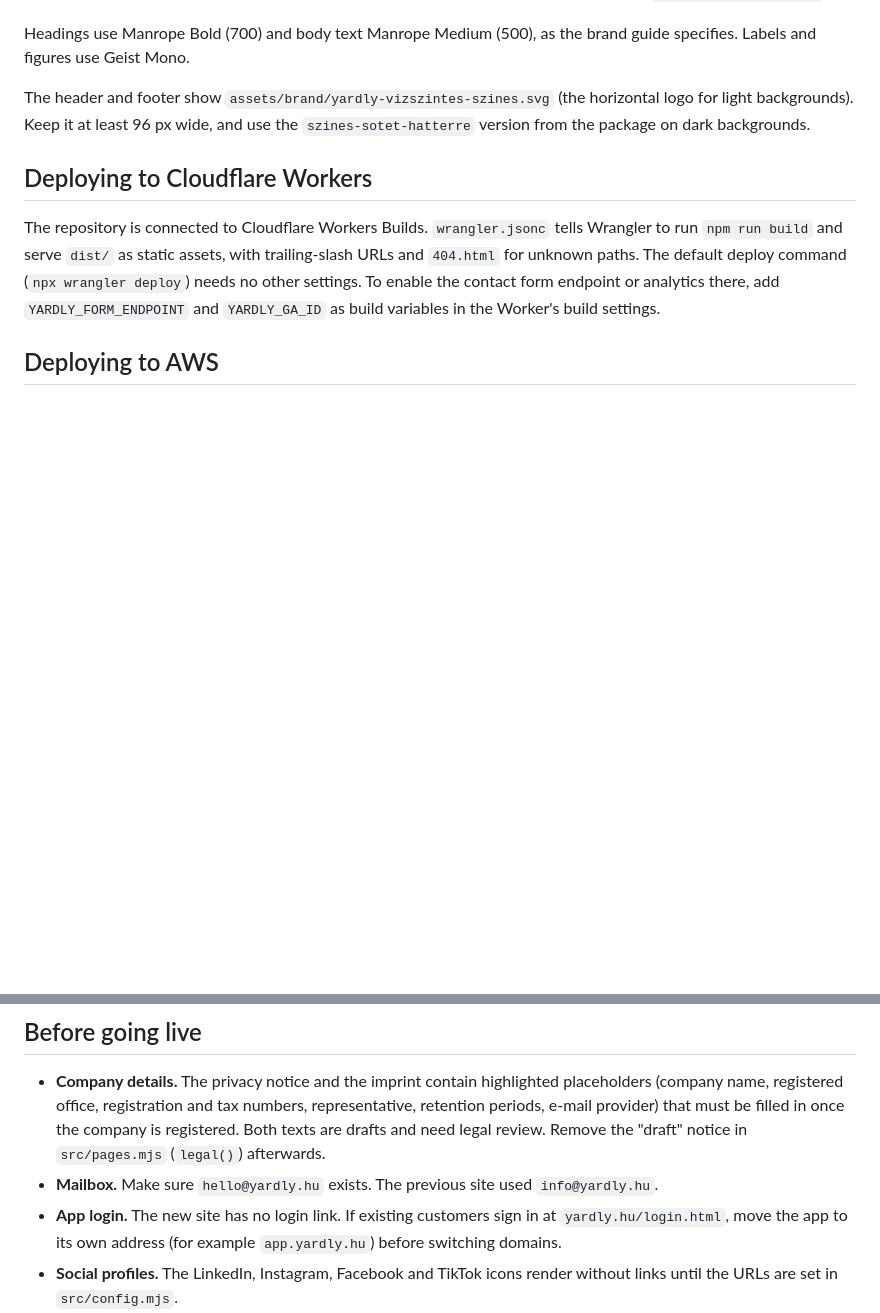
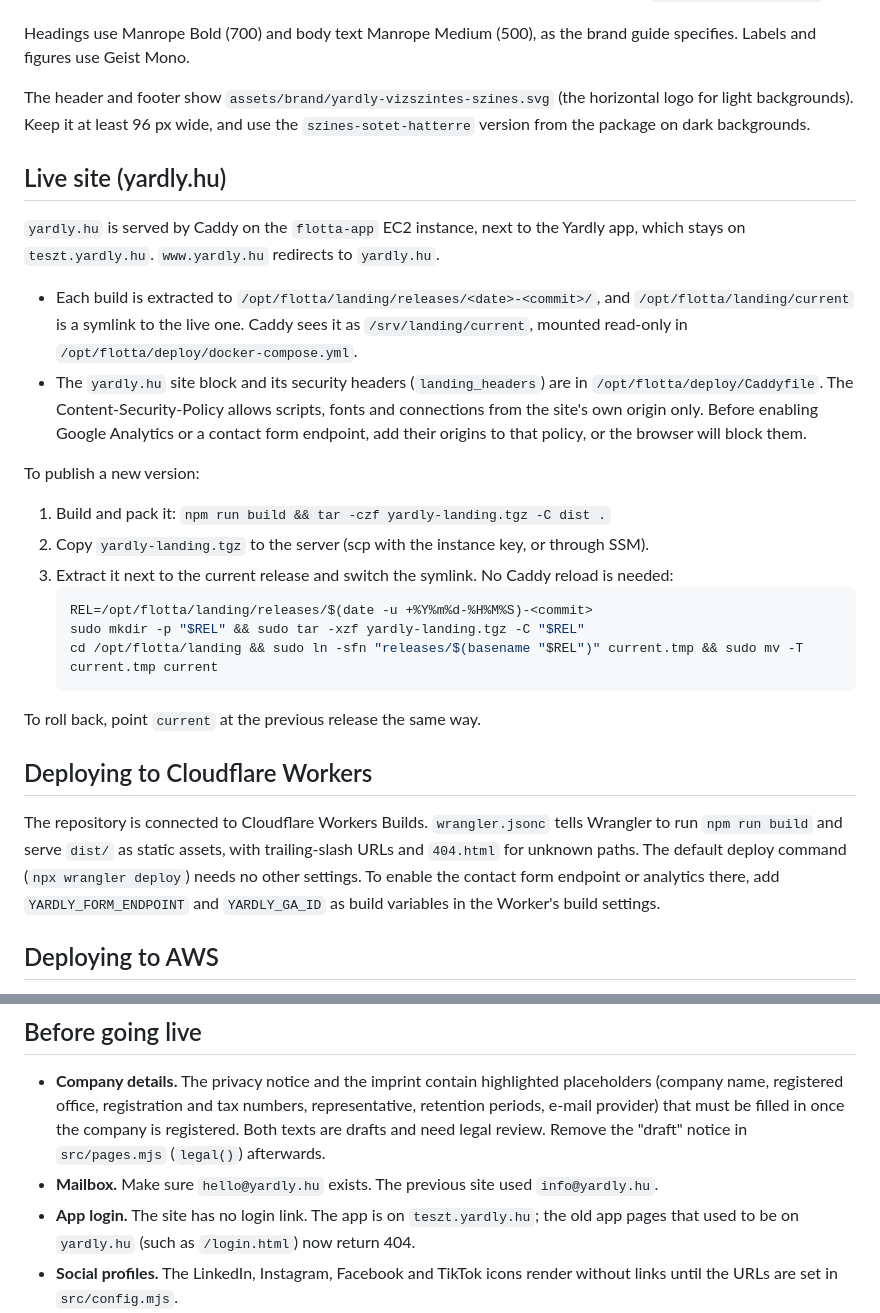
Before and after one commit to MaczakG/yardly-landing-2, a Markdown page: README.md, 2 parts joined by grey strips. GitHub-like rendering; blank space fills up the shorter version.

Commit message:
Document the live yardly.hu deployment on the flotta-app server
yardly.hu now serves this site from Caddy on the flotta-app EC2 instance,
with www.yardly.hu redirecting to it; the app stays on teszt.yardly.hu.
The README describes the release layout, the CSP to extend before turning
on analytics or a form endpoint, and how to publish or roll back a build.

Co-Authored-By: Claude Opus 5.5 <noreply@anthropic.com>
Claude-Session: https://claude.ai/code/session_01NmXaAop4vojvp3Loomhz47

````diff
--- a/README.md
+++ b/README.md
@@ -68,6 +68,26 @@ Headings use Manrope Bold (700) and body text Manrope Medium (500), as the brand
 
 The header and footer show `assets/brand/yardly-vizszintes-szines.svg` (the horizontal logo for light backgrounds). Keep it at least 96 px wide, and use the `szines-sotet-hatterre` version from the package on dark backgrounds.
 
+## Live site (yardly.hu)
+
+`yardly.hu` is served by Caddy on the `flotta-app` EC2 instance, next to the Yardly app, which stays on `teszt.yardly.hu`. `www.yardly.hu` redirects to `yardly.hu`.
+
+- Each build is extracted to `/opt/flotta/landing/releases/<date>-<commit>/`, and `/opt/flotta/landing/current` is a symlink to the live one. Caddy sees it as `/srv/landing/current`, mounted read-only in `/opt/flotta/deploy/docker-compose.yml`.
+- The `yardly.hu` site block and its security headers (`landing_headers`) are in `/opt/flotta/deploy/Caddyfile`. The Content-Security-Policy allows scripts, fonts and connections from the site's own origin only. Before enabling Google Analytics or a contact form endpoint, add their origins to that policy, or the browser will block them.
+
+To publish a new version:
+
+1. Build and pack it: `npm run build && tar -czf yardly-landing.tgz -C dist .`
+2. Copy `yardly-landing.tgz` to the server (scp with the instance key, or through SSM).
+3. Extract it next to the current release and switch the symlink. No Caddy reload is needed:
+   ```sh
+   REL=/opt/flotta/landing/releases/$(date -u +%Y%m%d-%H%M%S)-<commit>
+   sudo mkdir -p "$REL" && sudo tar -xzf yardly-landing.tgz -C "$REL"
+   cd /opt/flotta/landing && sudo ln -sfn "releases/$(basename "$REL")" current.tmp && sudo mv -T current.tmp current
+   ```
+
+To roll back, point `current` at the previous release the same way.
+
 ## Deploying to Cloudflare Workers
 
 The repository is connected to Cloudflare Workers Builds. `wrangler.jsonc` tells Wrangler to run `npm run build` and serve `dist/` as static assets, with trailing-slash URLs and `404.html` for unknown paths. The default deploy command (`npx wrangler deploy`) needs no other settings. To enable the contact form endpoint or analytics there, add `YARDLY_FORM_ENDPOINT` and `YARDLY_GA_ID` as build variables in the Worker's build settings.
@@ -101,7 +121,7 @@ YARDLY_GA_ID="G-XXXXXXX" npm run build
 
 - **Company details.** The privacy notice and the imprint contain highlighted placeholders (company name, registered office, registration and tax numbers, representative, retention periods, e-mail provider) that must be filled in once the company is registered. Both texts are drafts and need legal review. Remove the "draft" notice in `src/pages.mjs` (`legal()`) afterwards.
 - **Mailbox.** Make sure `hello@yardly.hu` exists. The previous site used `info@yardly.hu`.
-- **App login.** The new site has no login link. If existing customers sign in at `yardly.hu/login.html`, move the app to its own address (for example `app.yardly.hu`) before switching domains.
+- **App login.** The site has no login link. The app is on `teszt.yardly.hu`; the old app pages that used to be on `yardly.hu` (such as `/login.html`) now return 404.
 - **Social profiles.** The LinkedIn, Instagram, Facebook and TikTok icons render without links until the URLs are set in `src/config.mjs`.
 - **Case study.** The case is anonymised. Get the client's written consent before naming them or quoting anyone.
 - **Screenshots.** Images in `assets/img/app/` come from the test environment. Personal and company names were replaced with demo names before capture.
````
